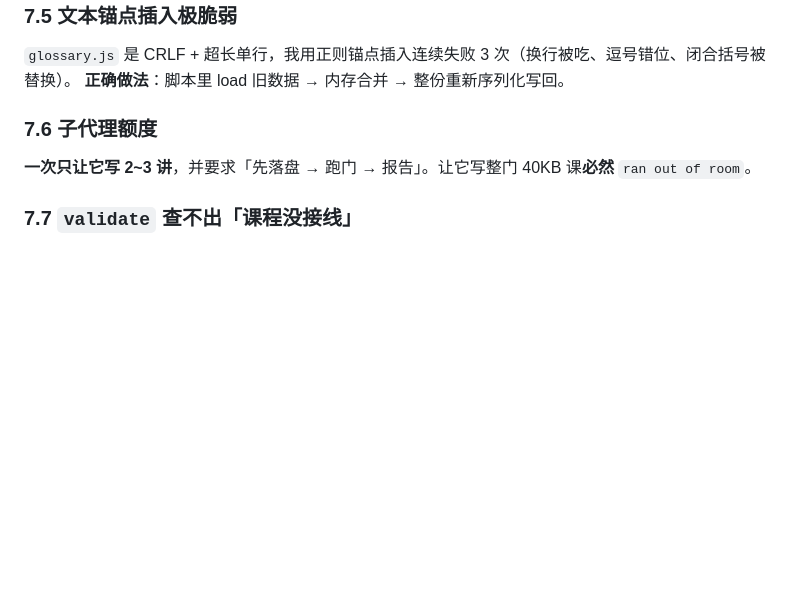
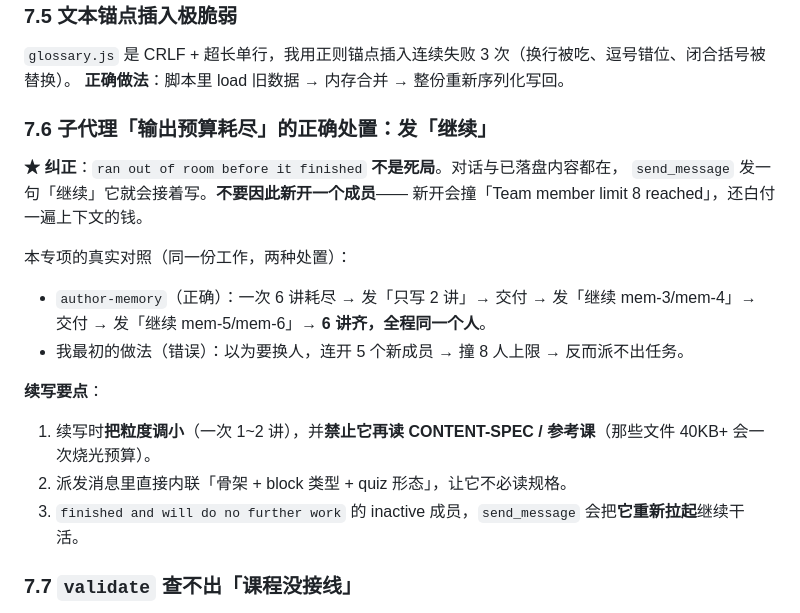
Before and after one commit to ShadowBruceMeaningLau/study-sites, a Markdown page: llm/HANDOFF-NEXT.md, the part around the change. Rendered like a GitHub page; blank space fills up the shorter version.

Commit message:
docs: 纠正交接文档里关于子代理『输出预算耗尽』的错误结论 — 旧文档写『只能新开一个』(错)，实为 send_message 发『继续』即可续写；补入本会话 author-memory 6 讲/ sevo-a 7 讲靠『继续』串起来的正面证据，以及新开会撞 8 人上限的反证

```diff
--- a/llm/HANDOFF-NEXT.md
+++ b/llm/HANDOFF-NEXT.md
@@ -276,9 +276,21 @@ $o = node tools\validate-curriculum.mjs 2>&1; "EXIT=$LASTEXITCODE"; $o | Select-
 `glossary.js` 是 CRLF + 超长单行，我用正则锚点插入连续失败 3 次（换行被吃、逗号错位、闭合括号被替换）。
 **正确做法**：脚本里 load 旧数据 → 内存合并 → 整份重新序列化写回。
 
-### 7.6 子代理额度
+### 7.6 子代理「输出预算耗尽」的正确处置：**发「继续」**
 
-**一次只让它写 2~3 讲**，并要求「先落盘 → 跑门 → 报告」。让它写整门 40KB 课**必然** `ran out of room`。
+**★ 纠正**：`ran out of room before it finished` **不是死局**。对话与已落盘内容都在，
+`send_message` 发一句「继续」它就会接着写。**不要因此新开一个成员**——
+新开会撞「Team member limit 8 reached」，还白付一遍上下文的钱。
+
+本专项的真实对照（同一份工作，两种处置）：
+- `author-memory`（正确）：一次 6 讲耗尽 → 发「只写 2 讲」→ 交付 → 发「继续 mem-3/mem-4」→ 交付
+  → 发「继续 mem-5/mem-6」→ **6 讲齐，全程同一个人**。
+- 我最初的做法（错误）：以为要换人，连开 5 个新成员 → 撞 8 人上限 → 反而派不出任务。
+
+**续写要点**：
+1. 续写时**把粒度调小**（一次 1~2 讲），并**禁止它再读 CONTENT-SPEC / 参考课**（那些文件 40KB+ 会一次烧光预算）。
+2. 派发消息里直接内联「骨架 + block 类型 + quiz 形态」，让它不必读规格。
+3. `finished and will do no further work` 的 inactive 成员，`send_message` 会把**它重新拉起**继续干活。
 
 ### 7.7 `validate` 查不出「课程没接线」
 
```
Also changed, not shown: llm/HANDOFF.md (+24 -16 lines).
